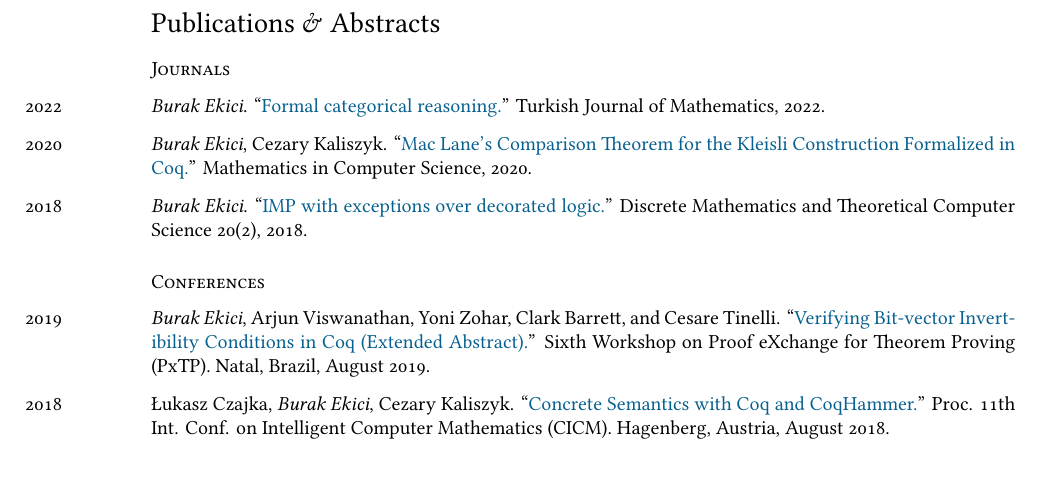
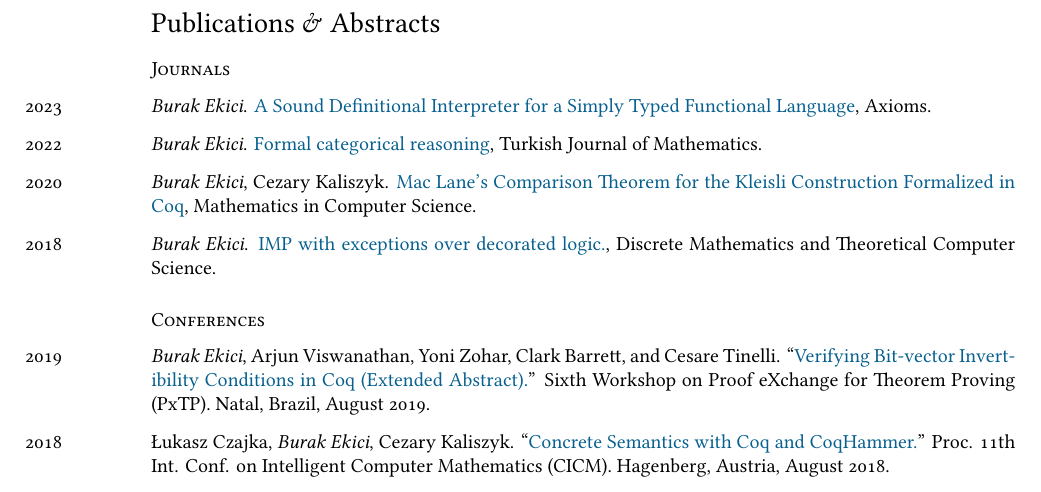
Before and after one commit to ekiciburak/ekici_cv, a LaTeX CV (ekici_cv.tex): part of page 2 of 4, cut so that both start at the same text. Compiled offline with XeLaTeX; a missing font is replaced by an installed copy or a similar font.

Commit message:
update...

```diff
--- a/ekici_cv.tex
+++ b/ekici_cv.tex
@@ -151,19 +151,22 @@ Computational effects, categorical logic, type theory, Coq, functional programmi
 %\lq{}\lq{}Eilenberg-Moore Constructions in Coq.\rq{}\rq{} (Submitted to Journal of
 %Formalized Reasoning)
 % \\[0.25cm]
+ \years{\normalsize2023}
+\emph{Burak Ekici}.
+{\href{https://www.mdpi.com/2075-1680/12/1/43/pdf}{A Sound Definitional Interpreter for a Simply Typed Functional Language}}, Axioms.
+ \\[0.25cm]
  \years{\normalsize2022}
 \emph{Burak Ekici}.
-\lq\lq{\href{https://journals.tubitak.gov.tr/cgi/viewcontent.cgi?article=3178&context=math}{Formal categorical reasoning.}}'' Turkish Journal of Mathematics, 2022.
+{\href{https://journals.tubitak.gov.tr/cgi/viewcontent.cgi?article=3178&context=math}{Formal categorical reasoning}}, Turkish Journal of Mathematics.
  \\[0.25cm]
  \years{\normalsize2020}
 \emph{Burak Ekici}, Cezary Kaliszyk.
-\lq\lq{\href{https://link.springer.com/content/pdf/10.1007%2Fs11786-020-00450-8.pdf}{Mac Lane’s Comparison Theorem for the Kleisli
-Construction Formalized in Coq.}}'' Mathematics in Computer Science, 2020.
+{\href{https://link.springer.com/content/pdf/10.1007%2Fs11786-020-00450-8.pdf}{Mac Lane’s Comparison Theorem for the Kleisli
+Construction Formalized in Coq}}, Mathematics in Computer Science.
  \\[0.25cm]
 \years{\normalsize2018}
 \emph{Burak Ekici}.
-``\href{https://dmtcs.episciences.org/4927}{IMP with exceptions over decorated logic.}''
- Discrete Mathematics and Theoretical Computer Science 20(2), 2018.
+\href{https://dmtcs.episciences.org/4927}{IMP with exceptions over decorated logic.}, Discrete Mathematics and Theoretical Computer Science.
 \subsection*{Conferences}
 %\years{\normalsize2019}
 %\L ukasz Czajka, \emph{Burak Ekici}, Ping Hou, and Cezary Kaliszyk.
```
Also changed, not shown: ekici_cv.pdf.
